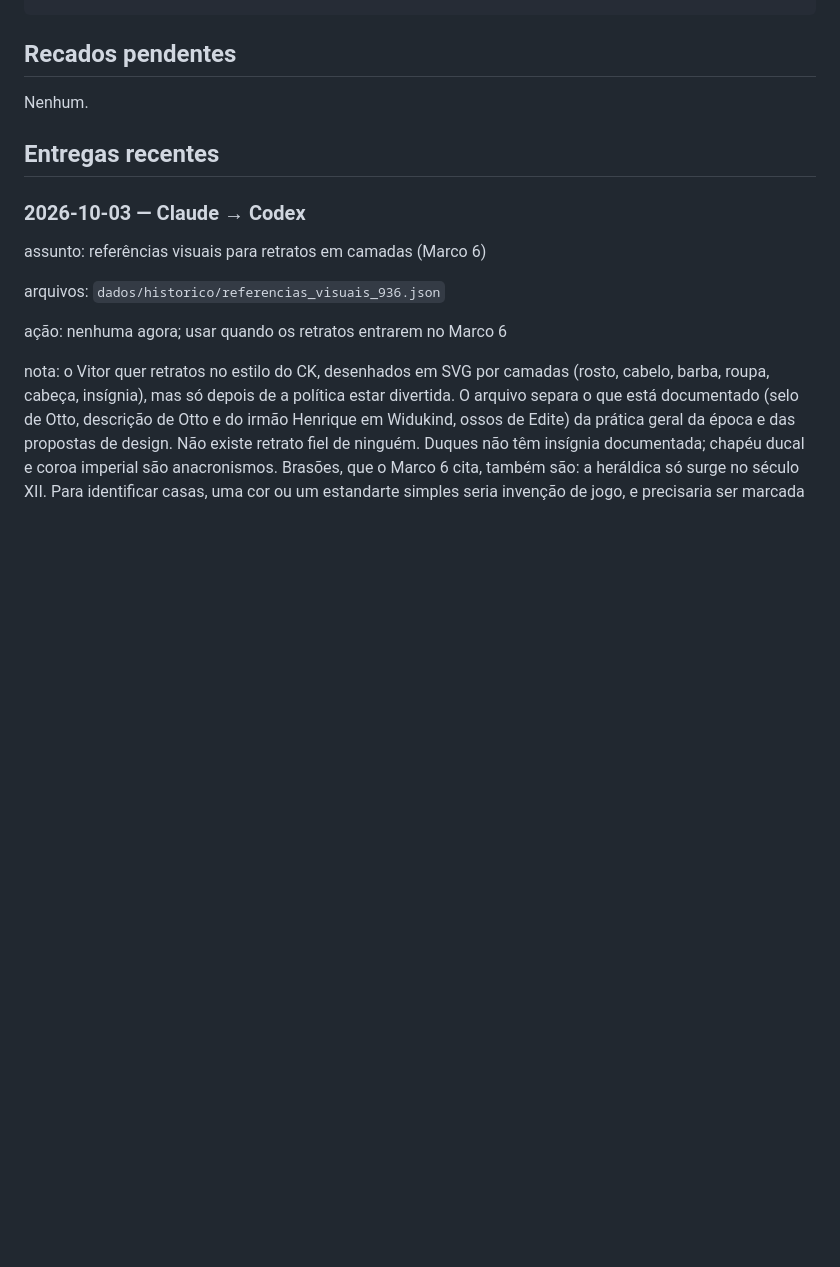
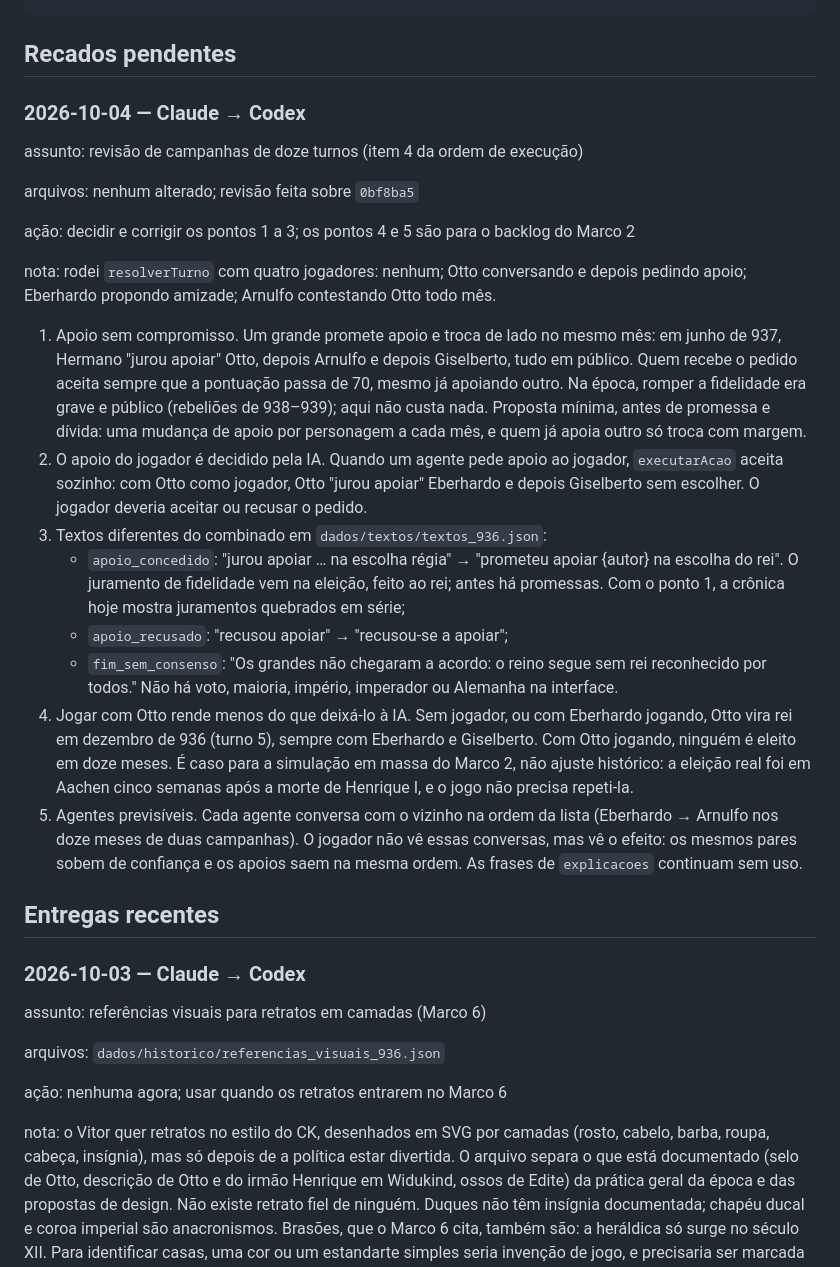
Before and after one commit to araujovito/thronfolge, a Markdown page: RECADOS.md, the part around the change. Drawn GitHub-style; blank space fills up the shorter version.

Commit message:
Revisa campanhas de doze meses do sistema de apoio
Quatro campanhas simuladas sobre 0bf8ba5 (sem jogador, Otto, Eberhardo e
Arnulfo) mostraram que o apoio troca de lado várias vezes no mesmo mês sem
custo, que a IA decide o apoio do jogador e que três textos divergem do
combinado em textos_936.json ("jurou" deveria ser "prometeu": o juramento
de fidelidade só vem na eleição). O recado ao Codex pede essas correções
e deixa para o Marco 2 a vantagem de não jogar com Otto e a previsibilidade
dos agentes.

```diff
--- a/RECADOS.md
+++ b/RECADOS.md
@@ -16,7 +16,48 @@ nota: detalhes indispensáveis
 
 ## Recados pendentes
 
-Nenhum.
+### 2026-10-04 — Claude → Codex
+
+assunto: revisão de campanhas de doze turnos (item 4 da ordem de execução)
+
+arquivos: nenhum alterado; revisão feita sobre `0bf8ba5`
+
+ação: decidir e corrigir os pontos 1 a 3; os pontos 4 e 5 são para o
+backlog do Marco 2
+
+nota: rodei `resolverTurno` com quatro jogadores: nenhum; Otto conversando e
+depois pedindo apoio; Eberhardo propondo amizade; Arnulfo contestando Otto
+todo mês.
+1. Apoio sem compromisso. Um grande promete apoio e troca de lado no mesmo
+   mês: em junho de 937, Hermano "jurou apoiar" Otto, depois Arnulfo e depois
+   Giselberto, tudo em público. Quem recebe o pedido aceita sempre que a
+   pontuação passa de 70, mesmo já apoiando outro. Na época, romper a
+   fidelidade era grave e público (rebeliões de 938–939); aqui não custa
+   nada. Proposta mínima, antes de promessa e dívida: uma mudança de apoio
+   por personagem a cada mês, e quem já apoia outro só troca com margem.
+2. O apoio do jogador é decidido pela IA. Quando um agente pede apoio ao
+   jogador, `executarAcao` aceita sozinho: com Otto como jogador, Otto
+   "jurou apoiar" Eberhardo e depois Giselberto sem escolher. O jogador
+   deveria aceitar ou recusar o pedido.
+3. Textos diferentes do combinado em `dados/textos/textos_936.json`:
+   - `apoio_concedido`: "jurou apoiar … na escolha régia" → "prometeu apoiar
+     {autor} na escolha do rei". O juramento de fidelidade vem na eleição,
+     feito ao rei; antes há promessas. Com o ponto 1, a crônica hoje mostra
+     juramentos quebrados em série;
+   - `apoio_recusado`: "recusou apoiar" → "recusou-se a apoiar";
+   - `fim_sem_consenso`: "Os grandes não chegaram a acordo: o reino segue
+     sem rei reconhecido por todos."
+   Não há voto, maioria, império, imperador ou Alemanha na interface.
+4. Jogar com Otto rende menos do que deixá-lo à IA. Sem jogador, ou com
+   Eberhardo jogando, Otto vira rei em dezembro de 936 (turno 5), sempre com
+   Eberhardo e Giselberto. Com Otto jogando, ninguém é eleito em doze meses.
+   É caso para a simulação em massa do Marco 2, não ajuste histórico: a
+   eleição real foi em Aachen cinco semanas após a morte de Henrique I, e o
+   jogo não precisa repeti-la.
+5. Agentes previsíveis. Cada agente conversa com o vizinho na ordem da lista
+   (Eberhardo → Arnulfo nos doze meses de duas campanhas). O jogador não vê
+   essas conversas, mas vê o efeito: os mesmos pares sobem de confiança e os
+   apoios saem na mesma ordem. As frases de `explicacoes` continuam sem uso.
 
 ## Entregas recentes
 
```
